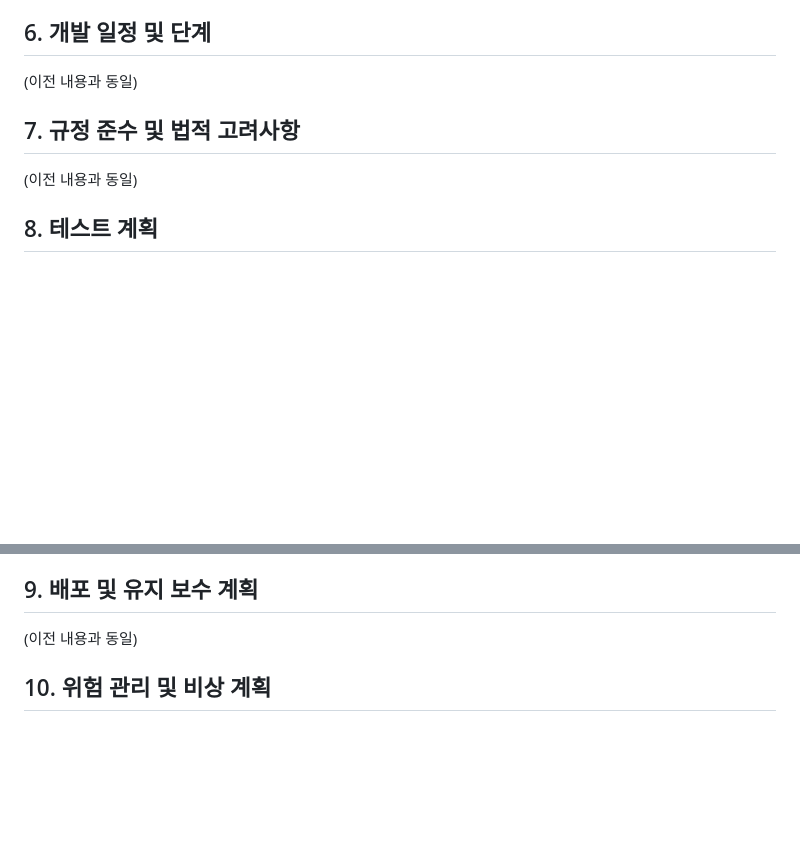
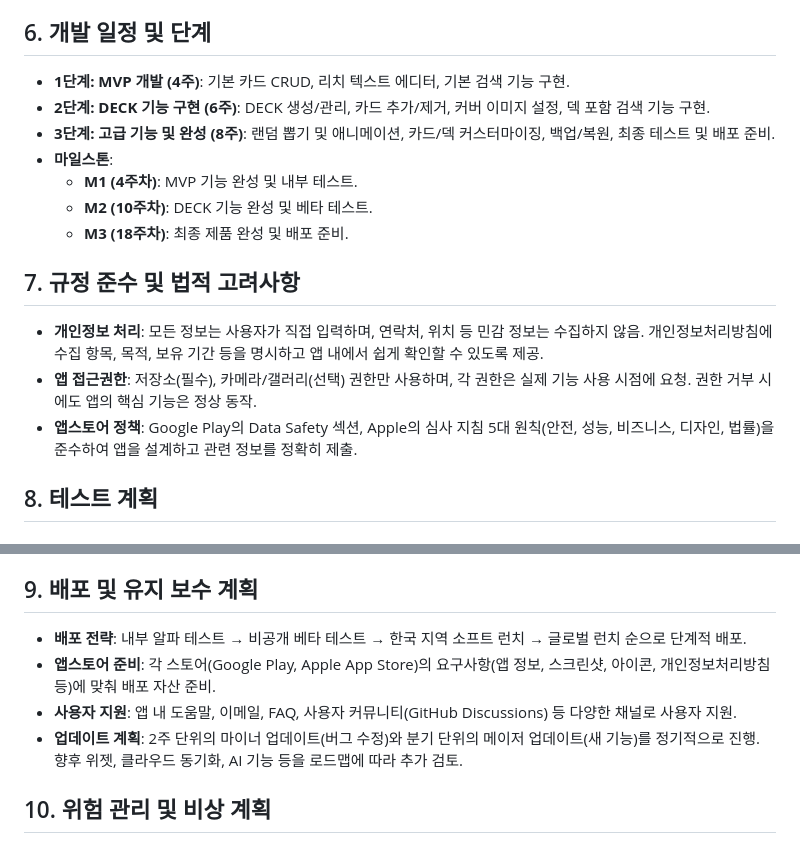
Before and after one commit to arkadin309-12LEE/Cardemo, a Markdown page: README.md, 2 parts joined by grey strips. GitHub-like rendering; blank space fills up the shorter version.

```diff
--- a/README.md
+++ b/README.md
@@ -92,10 +104,19 @@ debugInConsole: false
 - **업데이트 로직**: 저장된 버전이 낮을 경우, 필요한 스키마 변경(예: `ALTER TABLE ... ADD COLUMN ...`) 스크립트를 버전 순서대로 실행하여 데이터의 호환성을 유지합니다.
 
 ## 6. 개발 일정 및 단계
-(이전 내용과 동일)
+
+- **1단계: MVP 개발 (4주)**: 기본 카드 CRUD, 리치 텍스트 에디터, 기본 검색 기능 구현.
+- **2단계: DECK 기능 구현 (6주)**: DECK 생성/관리, 카드 추가/제거, 커버 이미지 설정, 덱 포함 검색 기능 구현.
+- **3단계: 고급 기능 및 완성 (8주)**: 랜덤 뽑기 및 애니메이션, 카드/덱 커스터마이징, 백업/복원, 최종 테스트 및 배포 준비.
+- **마일스톤**:
+	- **M1 (4주차)**: MVP 기능 완성 및 내부 테스트.
+	- **M2 (10주차)**: DECK 기능 완성 및 베타 테스트.
+	- **M3 (18주차)**: 최종 제품 완성 및 배포 준비.
 
 ## 7. 규정 준수 및 법적 고려사항
-(이전 내용과 동일)
+- **개인정보 처리**: 모든 정보는 사용자가 직접 입력하며, 연락처, 위치 등 민감 정보는 수집하지 않음. 개인정보처리방침에 수집 항목, 목적, 보유 기간 등을 명시하고 앱 내에서 쉽게 확인할 수 있도록 제공.
+- **앱 접근권한**: 저장소(필수), 카메라/갤러리(선택) 권한만 사용하며, 각 권한은 실제 기능 사용 시점에 요청. 권한 거부 시에도 앱의 핵심 기능은 정상 동작.
+- **앱스토어 정책**: Google Play의 Data Safety 섹션, Apple의 심사 지침 5대 원칙(안전, 성능, 비즈니스, 디자인, 법률)을 준수하여 앱을 설계하고 관련 정보를 정확히 제출.
 
 ## 8. 테스트 계획
 
@@ -112,7 +133,10 @@ debugInConsole: false
 - **버그 관리**: GitHub Issues를 통해 버그를 리포팅하고, 재현-분석-수정-검증-배포의 체계적인 프로세스로 해결.
 
 ## 9. 배포 및 유지 보수 계획
-(이전 내용과 동일)
+- **배포 전략**: 내부 알파 테스트 → 비공개 베타 테스트 → 한국 지역 소프트 런치 → 글로벌 런치 순으로 단계적 배포.
+- **앱스토어 준비**: 각 스토어(Google Play, Apple App Store)의 요구사항(앱 정보, 스크린샷, 아이콘, 개인정보처리방침 등)에 맞춰 배포 자산 준비.
+- **사용자 지원**: 앱 내 도움말, 이메일, FAQ, 사용자 커뮤니티(GitHub Discussions) 등 다양한 채널로 사용자 지원.
+- **업데이트 계획**: 2주 단위의 마이너 업데이트(버그 수정)와 분기 단위의 메이저 업데이트(새 기능)를 정기적으로 진행. 향후 위젯, 클라우드 동기화, AI 기능 등을 로드맵에 따라 추가 검토.
 
 ## 10. 위험 관리 및 비상 계획
 
```
Also changed, not shown: other parts of README.md (+75 -63 lines).
